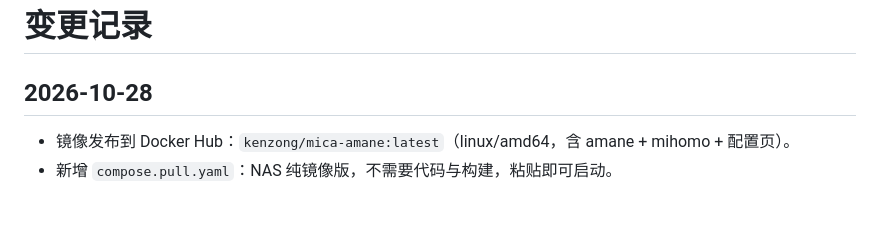
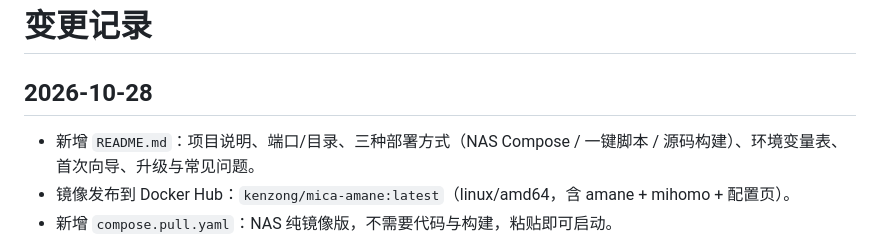
Before and after one commit to fushuqian/mica_amane, a Markdown page: CHANGELOG.md, the part around the change. Drawn GitHub-style; blank space fills up the shorter version.

Commit message:
docs: 补充完整部署说明
说明 NAS Compose、一键脚本、源码构建三种方式，以及端口、环境变量、首次向导、升级与常见问题。

```diff
--- a/CHANGELOG.md
+++ b/CHANGELOG.md
@@ -2,6 +2,7 @@
 
 ## 2026-10-28
 
+- 新增 `README.md`：项目说明、端口/目录、三种部署方式（NAS Compose / 一键脚本 / 源码构建）、环境变量表、首次向导、升级与常见问题。
 - 镜像发布到 Docker Hub：`kenzong/mica-amane:latest`（linux/amd64，含 amane + mihomo + 配置页）。
 - 新增 `compose.pull.yaml`：NAS 纯镜像版，不需要代码与构建，粘贴即可启动。
 - 新增 `compose.nas.yaml`：NAS 图形界面（飞牛 fnOS / 群晖 / 威联通）可直接粘贴的 Compose，环境变量内嵌、端口与媒体路径可在界面里改。
```
Also changed, not shown: README.md (added, +196 -0 lines).
